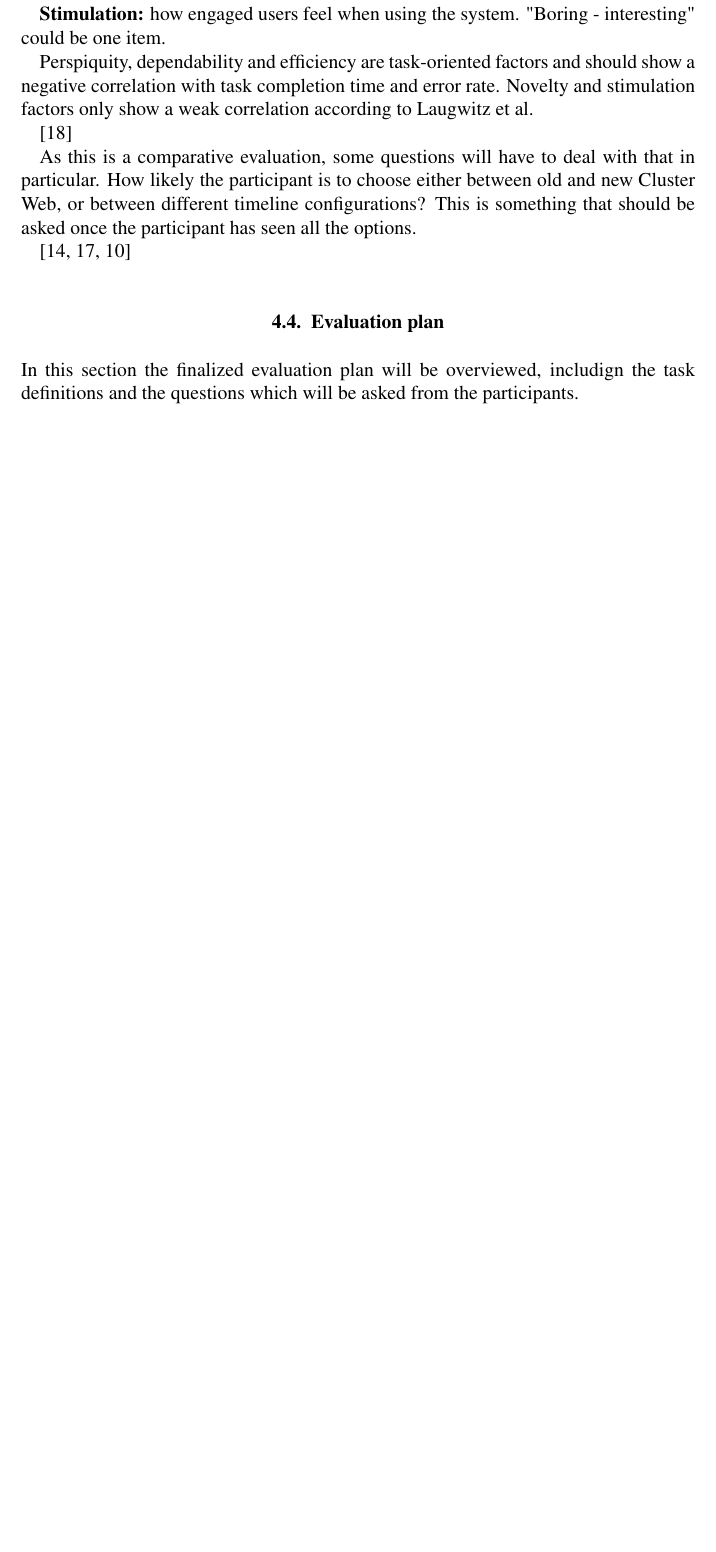
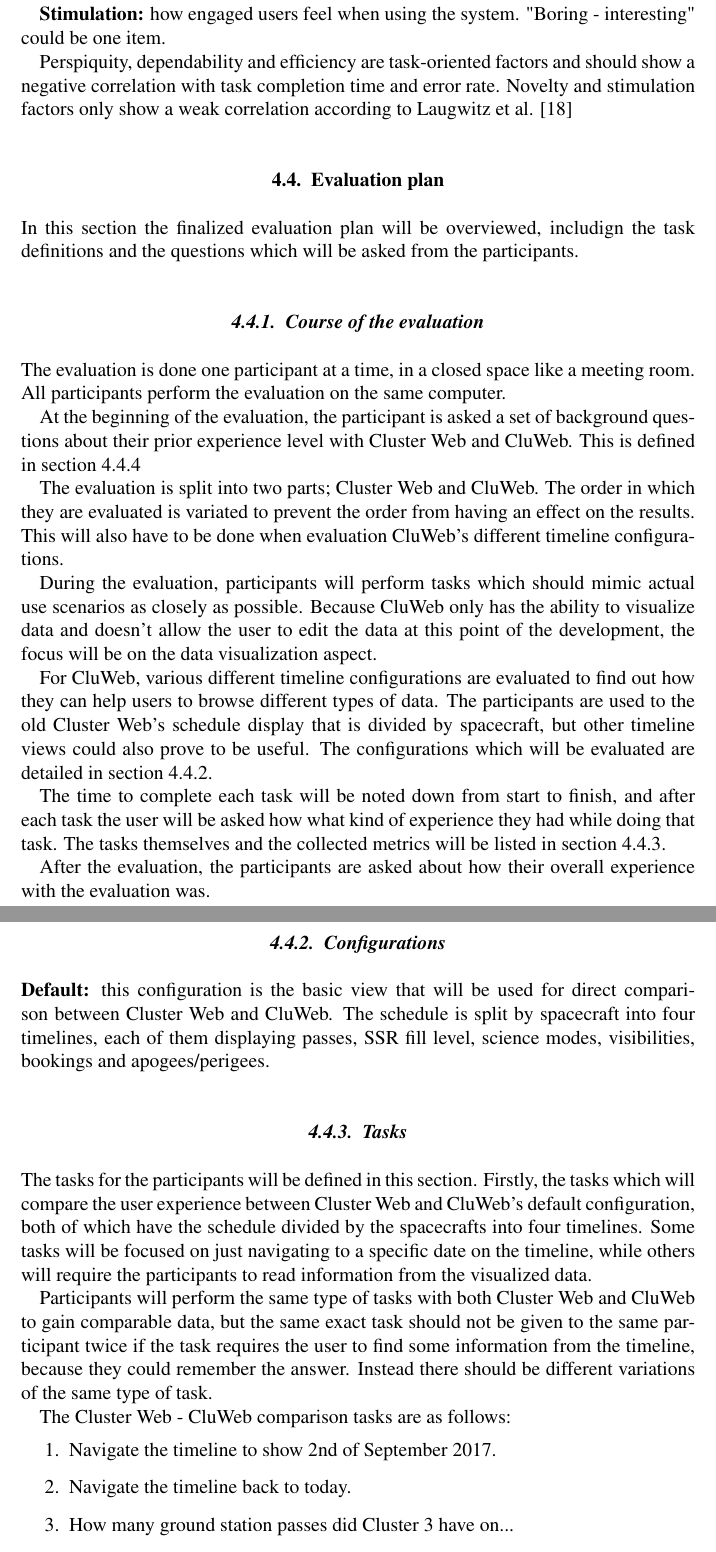
Before and after one commit to Karriz/thesis, a LaTeX thesis (dt.tex, which reads evaluation.tex): part of page 30 of 34 before the commit and two parts of pages 30 and 31 of 35 after it, the two joined at a grey line, cut so that both start at the same text, the shorter picture padded with empty space. Compiled offline with pdfLaTeX.

Commit message:
add some tasks

```diff
--- a/evaluation.tex
+++ b/evaluation.tex
@@ -168,14 +168,39 @@
 
 \textbf{Stimulation:} how engaged users feel when using the system. "Boring - interesting" could be one item.
 
-Perspiquity, dependability and efficiency are task-oriented factors and should show a negative correlation with task completion time and error rate. Novelty and stimulation factors only show a weak correlation according to Laugwitz et al.
-
-\cite{laugwitz2008construction}
-
-As this is a comparative evaluation, some questions will have to deal with that in particular. How likely the participant is to choose either between old and new Cluster Web, or between different timeline configurations? This is something that should be asked once the participant has seen all the options.
-
-\cite{bevanevaluation, rubin2008handbook, albert2013measuring}
+Perspiquity, dependability and efficiency are task-oriented factors and should show a negative correlation with task completion time and error rate. Novelty and stimulation factors only show a weak correlation according to Laugwitz et al. \cite{laugwitz2008construction}
 
 \section{Evaluation plan}
 In this section the finalized evaluation plan will be overviewed, includign the task definitions and the questions which will be asked from the participants.
 
+\subsection{Course of the evaluation}
+The evaluation is done one participant at a time, in a closed space like a meeting room. All participants perform the evaluation on the same computer.
+
+At the beginning of the evaluation, the participant is asked a set of background questions about their prior experience level with Cluster Web and CluWeb. This is defined in section \ref{pre-evaluation}
+
+The evaluation is split into two parts; Cluster Web and CluWeb. The order in which they are evaluated is variated to prevent the order from having an effect on the results. This will also have to be done when evaluation CluWeb's different timeline configurations.
+
+During the evaluation, participants will perform tasks which should mimic actual use scenarios as closely as possible. Because CluWeb only has the ability to visualize data and doesn't allow the user to edit the data at this point of the development, the focus will be on the data visualization aspect.
+
+For CluWeb, various different timeline configurations are evaluated to find out how they can help users to browse different types of data. The participants are used to the old Cluster Web's schedule display that is divided by spacecraft, but other timeline views could also prove to be useful. The configurations which will be evaluated are detailed in section \ref{configurations_section}.
+
+The time to complete each task will be noted down from start to finish, and after each task the user will be asked how what kind of experience they had while doing that task. The tasks themselves and the collected metrics will be listed in section \ref{tasks_section}.
+
+After the evaluation, the participants are asked about how their overall experience with the evaluation was.
+
+\subsection{Configurations} \label{configurations_section}
+
+\textbf{Default:} this configuration is the basic view that will be used for direct comparison between Cluster Web and CluWeb. The schedule is split by spacecraft into four timelines, each of them displaying passes, SSR fill level, science modes, visibilities, bookings and apogees/perigees.
+
+\subsection{Tasks} \label{tasks_section}
+The tasks for the participants will be defined in this section. Firstly, the tasks which will compare the user experience between Cluster Web and CluWeb's default configuration, both of which have the schedule divided by the spacecrafts into four timelines. Some tasks will be focused on just navigating to a specific date on the timeline, while others will require the participants to read information from the visualized data.
+
+Participants will perform the same type of tasks with both Cluster Web and CluWeb to gain comparable data, but the same exact task should not be given to the same participant twice if the task requires the user to find some information from the timeline, because they could remember the answer. Instead there should be different variations of the same type of task.
+
+The Cluster Web - CluWeb comparison tasks are as follows:
+\begin{enumerate}
+\item Navigate the timeline to show 2nd of September 2017.
+\item Navigate the timeline back to today.
+\item How many ground station passes did Cluster 3 have on...
+\begin{enumerate}
+\item 15th of September 2017?
```
Also changed, not shown: evaluation.tex (25 more changed lines).
